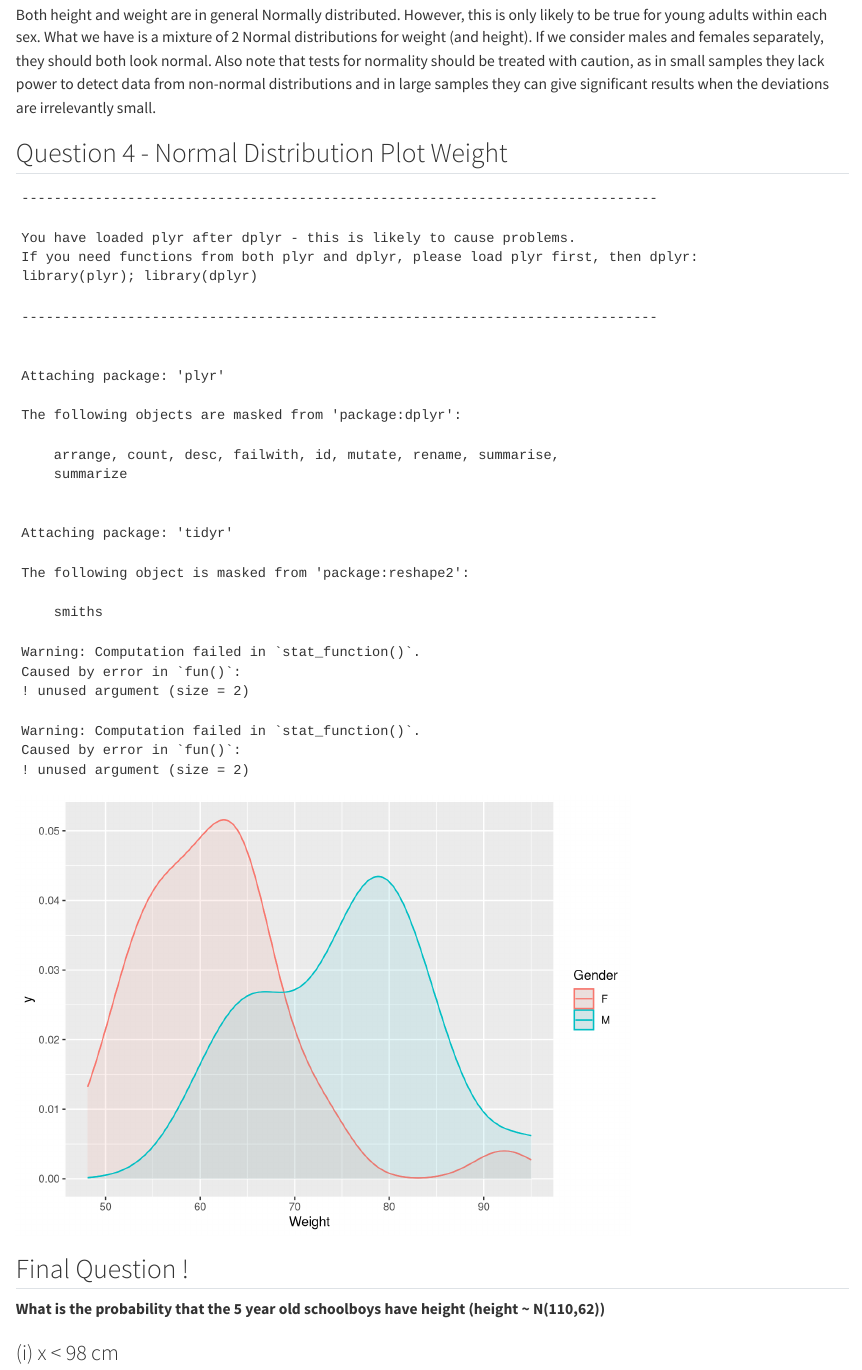
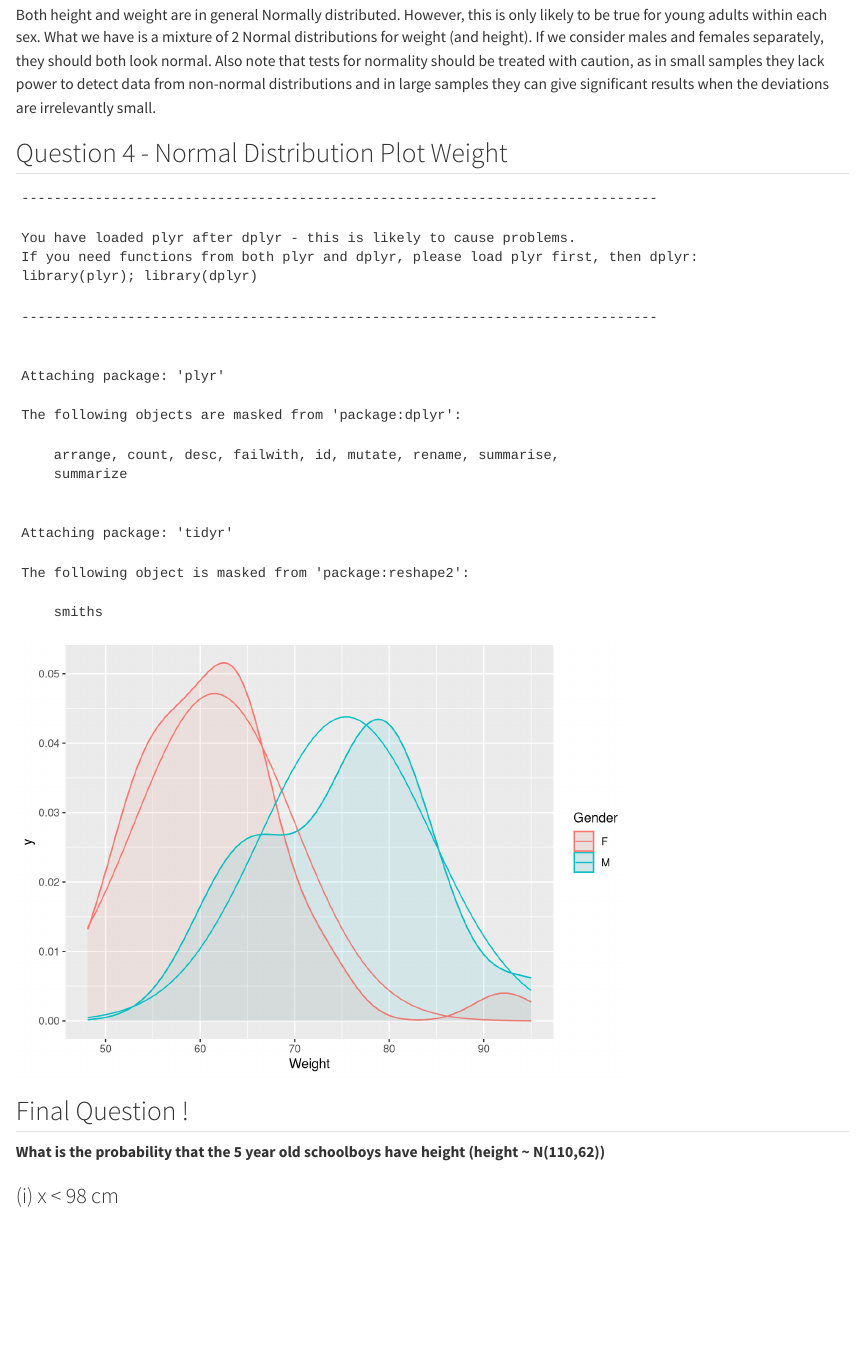
Before and after one commit to omiridoue/20240814_PaNs, a Quarto document (slides.qmd): the page in a window 1100 px wide, from 16590 px down. Rendered offline with R 4.5, knitr and Pandoc in place of Quarto, with nearby package versions; long lines of code are wrapped.

Commit message:
Update slides.qmd

```diff
--- a/slides.qmd
+++ b/slides.qmd
@@ -526,7 +526,7 @@ for (i in seq_along(p))  {
   g <- g + geom_density(alpha = .05) +
     stat_function(data = df,
                   fun = dnorm,
-                  args = list(mean = mean(df$Weight), sd = sd(df$Weight), size = 2))
+                  args = list(mean = mean(df$Weight), sd = sd(df$Weight)))
 }
 g
 
```
